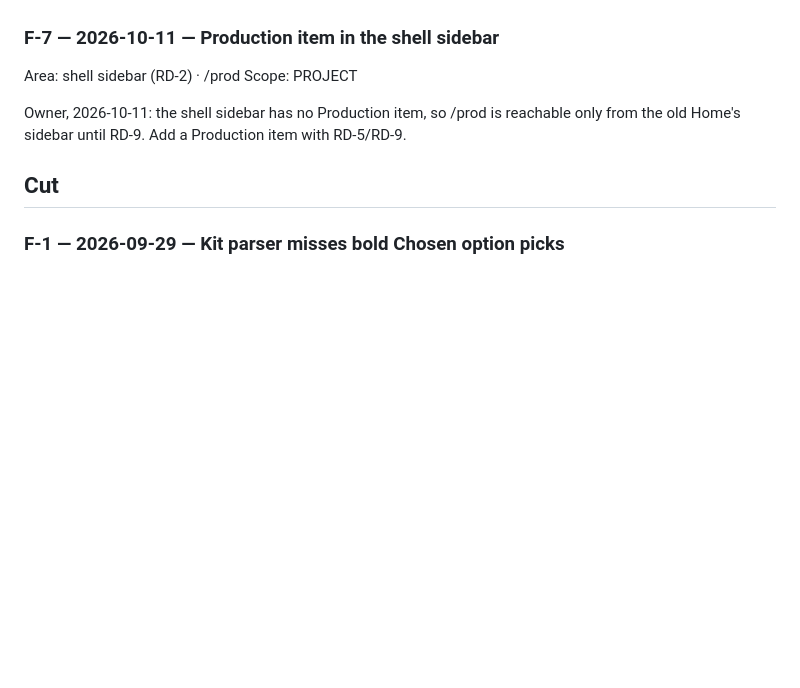
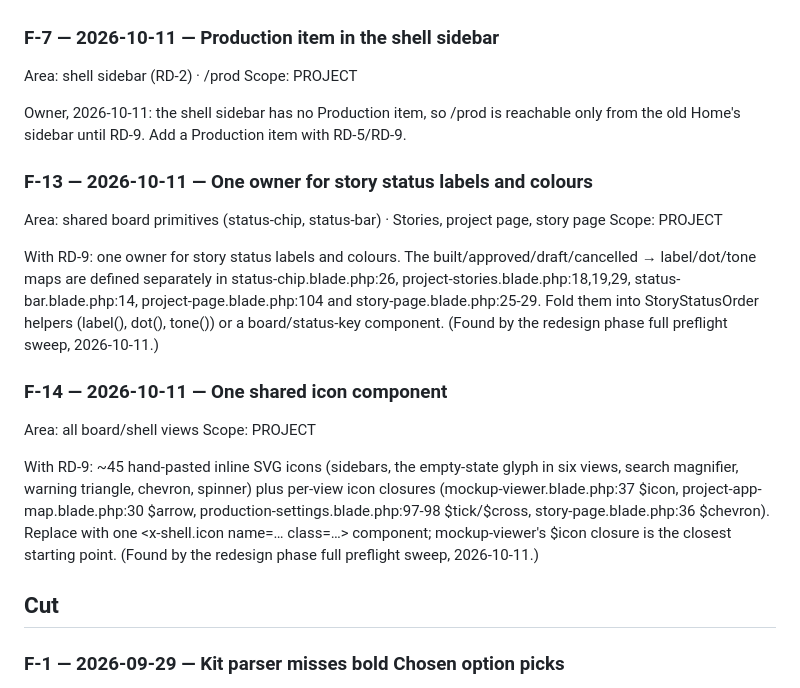
Before and after one commit to Mfrancik/story-board, a Markdown page: docs/BACKLOG.md, the part around the change. Rendered like a GitHub page; blank space fills up the shorter version.

Commit message:
docs(RD-4): backlog F-13 status-map owner, F-14 shared icon component
Both from the redesign phase full preflight sweep; deferred to RD-9.

Co-Authored-By: Claude Opus 5.5 <noreply@anthropic.com>

```diff
--- a/docs/BACKLOG.md
+++ b/docs/BACKLOG.md
@@ -71,6 +71,18 @@ Scope: PROJECT
 
 Owner, 2026-10-11: the shell sidebar has no Production item, so /prod is reachable only from the old Home's sidebar until RD-9. Add a Production item with RD-5/RD-9.
 
+### F-13 — 2026-10-11 — One owner for story status labels and colours
+Area: shared board primitives (status-chip, status-bar) · Stories, project page, story page
+Scope: PROJECT
+
+With RD-9: one owner for story status labels and colours. The built/approved/draft/cancelled → label/dot/tone maps are defined separately in status-chip.blade.php:26, project-stories.blade.php:18,19,29, status-bar.blade.php:14, project-page.blade.php:104 and story-page.blade.php:25-29. Fold them into StoryStatusOrder helpers (label(), dot(), tone()) or a board/status-key component. (Found by the redesign phase full preflight sweep, 2026-10-11.)
+
+### F-14 — 2026-10-11 — One shared icon component
+Area: all board/shell views
+Scope: PROJECT
+
+With RD-9: ~45 hand-pasted inline SVG icons (sidebars, the empty-state glyph in six views, search magnifier, warning triangle, chevron, spinner) plus per-view icon closures (mockup-viewer.blade.php:37 $icon, project-app-map.blade.php:30 $arrow, production-settings.blade.php:97-98 $tick/$cross, story-page.blade.php:36 $chevron). Replace with one <x-shell.icon name=… class=…> component; mockup-viewer's $icon closure is the closest starting point. (Found by the redesign phase full preflight sweep, 2026-10-11.)
+
 ## Cut
 
 ### F-1 — 2026-09-29 — Kit parser misses bold Chosen option picks
```
